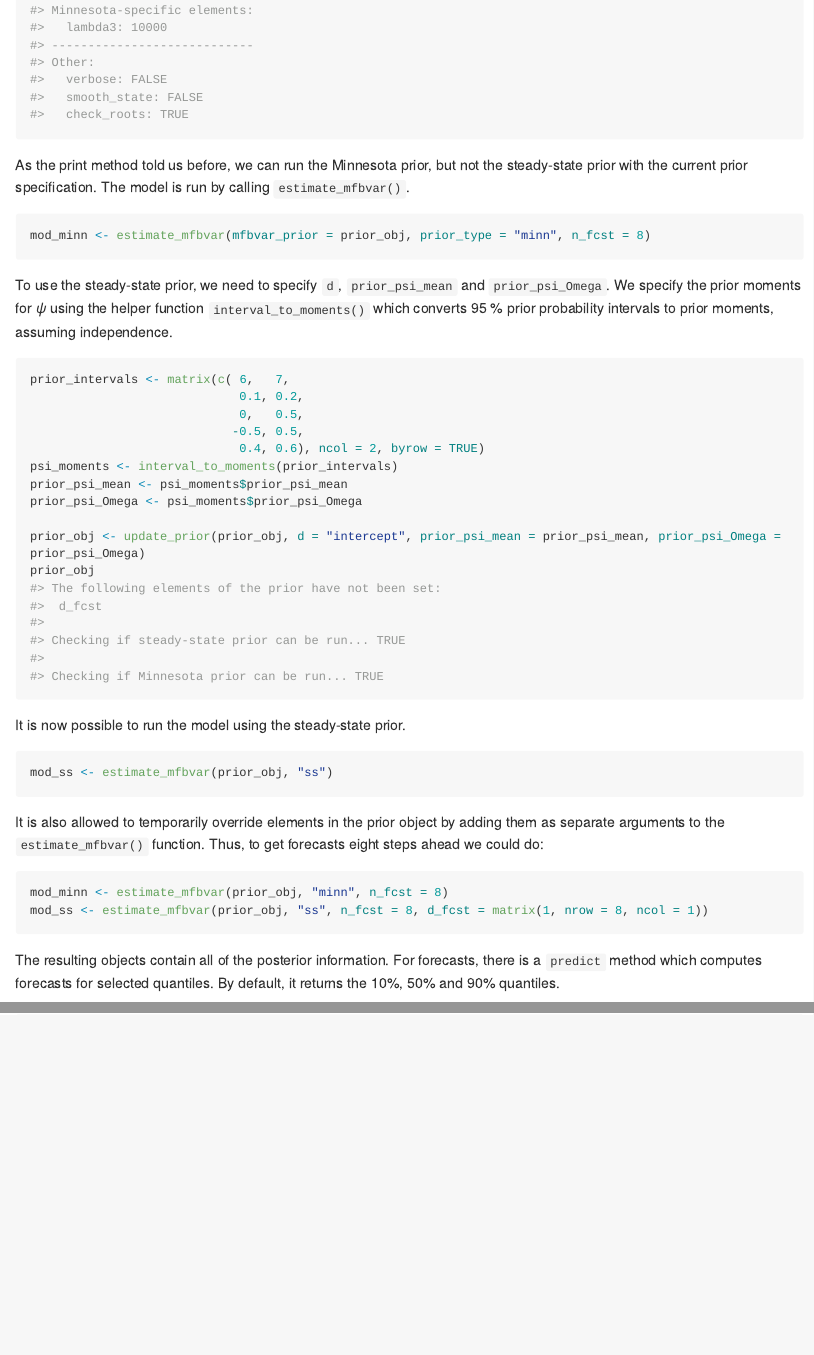
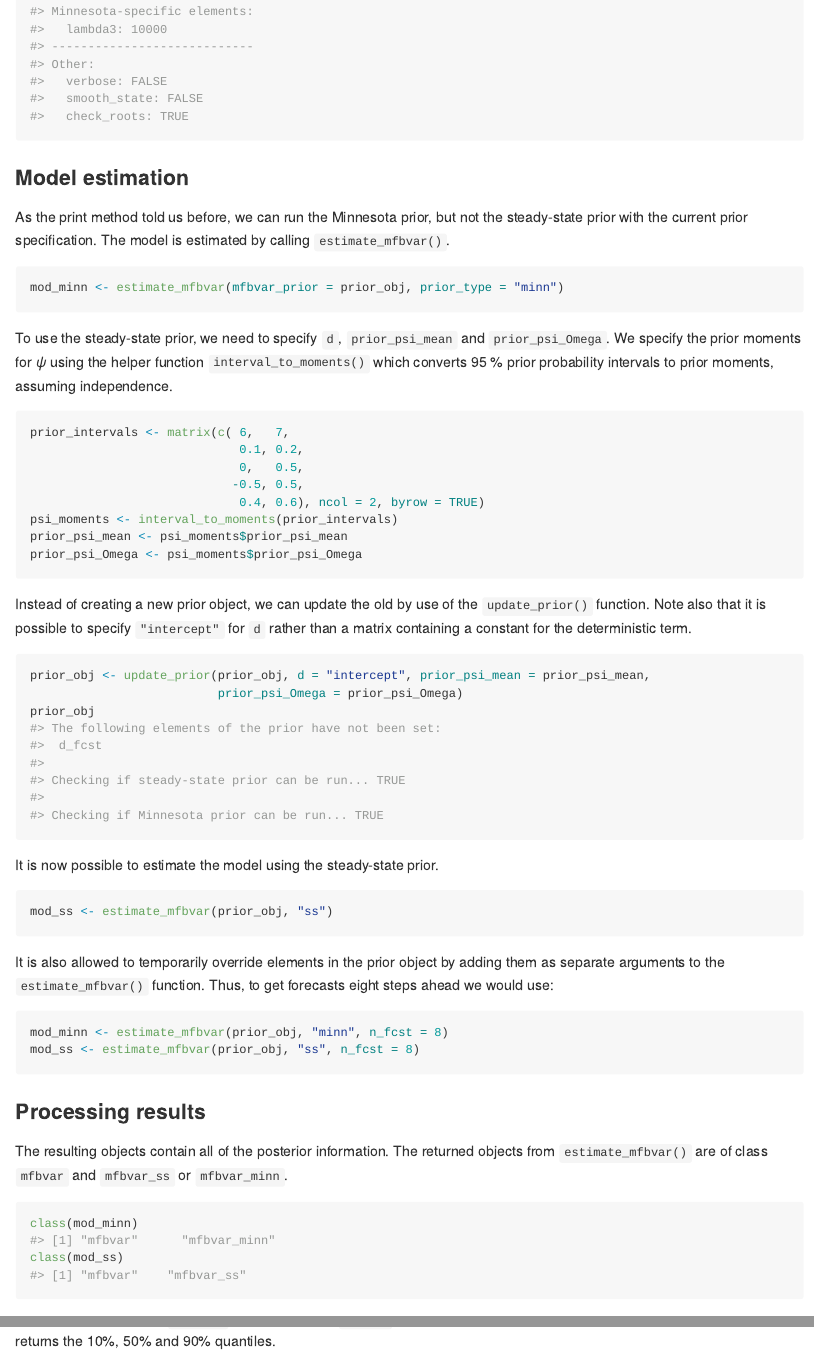
Before and after one commit to ankargren/mfbvar, an R Markdown document (README.Rmd): the page in a window 1100 px wide, from 1870 px down before the commit and from 1930 px down after it, so that both start at the same text, and a second part further down, joined at a grey line. The pictures show the output file README.md that the author committed with the source, drawn offline in the style of GitHub; long lines of code are wrapped; badge pictures from the web are left out.

Commit message:
Added some more information to the README.

````diff
--- a/README.Rmd
+++ b/README.Rmd
@@ -44,10 +45,13 @@ The summary method provides a little bit more detail:
 ```{r}
 summary(prior_obj)
 ```
-As the print method told us before, we can run the Minnesota prior, but not the steady-state prior with the current prior specification. The model is run by calling `estimate_mfbvar()`.
+
+### Model estimation
+As the print method told us before, we can run the Minnesota prior, but not the steady-state prior with the current prior specification. The model is estimated by calling `estimate_mfbvar()`.
 ```{r, cache = TRUE}
-mod_minn <- estimate_mfbvar(mfbvar_prior = prior_obj, prior_type = "minn", n_fcst = 8)
+mod_minn <- estimate_mfbvar(mfbvar_prior = prior_obj, prior_type = "minn")
 ```
+
 To use the steady-state prior, we need to specify `d`, `prior_psi_mean` and `prior_psi_Omega`. We specify the prior moments for $\psi$ using the helper function `interval_to_moments()` which converts 95 % prior probability intervals to prior moments, assuming independence.
 ```{r}
 prior_intervals <- matrix(c( 6,   7,
@@ -58,22 +62,28 @@ prior_intervals <- matrix(c( 6,   7,
 psi_moments <- interval_to_moments(prior_intervals)
 prior_psi_mean <- psi_moments$prior_psi_mean
 prior_psi_Omega <- psi_moments$prior_psi_Omega
-
-prior_obj <- update_prior(prior_obj, d = "intercept", prior_psi_mean = prior_psi_mean, prior_psi_Omega = prior_psi_Omega)
-prior_obj
-
 ```
 
-It is now possible to run the model using the steady-state prior.
+Instead of creating a new prior object, we can update the old by use of the `update_prior()` function. Note also that it is possible to specify `"intercept"` for `d` rather than a matrix containing a constant for the deterministic term.
+```{r}
+prior_obj <- update_prior(prior_obj, d = "intercept", prior_psi_mean = prior_psi_mean,
+                          prior_psi_Omega = prior_psi_Omega)
+prior_obj
+```
 
+It is now possible to estimate the model using the steady-state prior.
 ```{r, cache = TRUE}
 mod_ss <- estimate_mfbvar(prior_obj, "ss")
 ```
 
-It is also allowed to temporarily override elements in the prior object by adding them as separate arguments to the `estimate_mfbvar()` function. Thus, to get forecasts eight steps ahead we could do:
+It is also allowed to temporarily override elements in the prior object by adding them as separate arguments to the `estimate_mfbvar()` function. Thus, to get forecasts eight steps ahead we would use:
 ```{r, cache = TRUE}
 mod_minn <- estimate_mfbvar(prior_obj, "minn", n_fcst = 8)
-mod_ss <- estimate_mfbvar(prior_obj, "ss", n_fcst = 8, d_fcst = matrix(1, nrow = 8, ncol = 1))
+mod_ss <- estimate_mfbvar(prior_obj, "ss", n_fcst = 8)
 ```
-The resulting objects contain all of the posterior information. For forecasts, there is a `predict` method which computes forecasts for selected quantiles. By default, it returns the 10%, 50% and 90% quantiles.
 
+### Processing results
+The resulting objects contain all of the posterior information. The returned objects from `estimate_mfbvar()` are of class `mfbvar` and `mfbvar_ss` or `mfbvar_minn`.
+```{r}
+class(mod_minn)
+class(mod_ss)
````
Also changed, not shown: README-plot_minn-1.png (added), README-plot_ss-1.png (added), README.md, README.Rmd (27 more changed lines).
